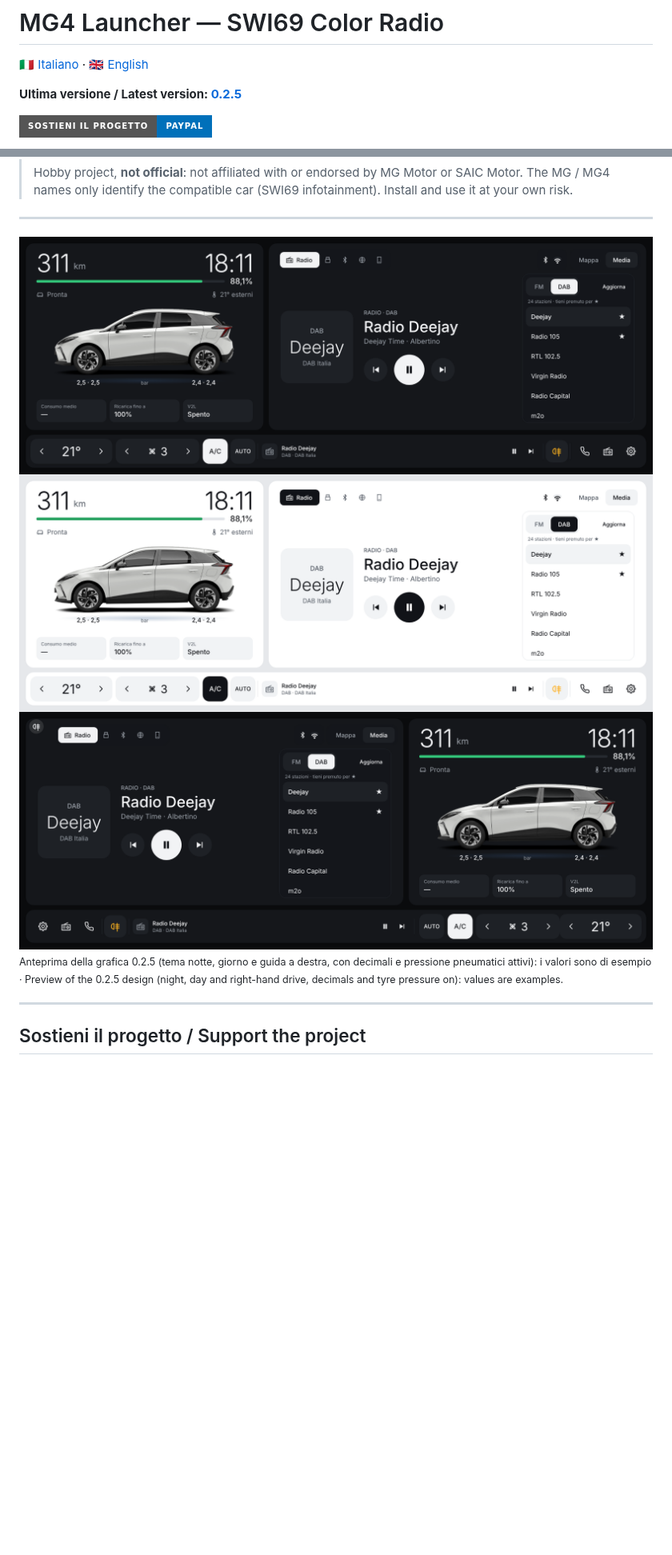
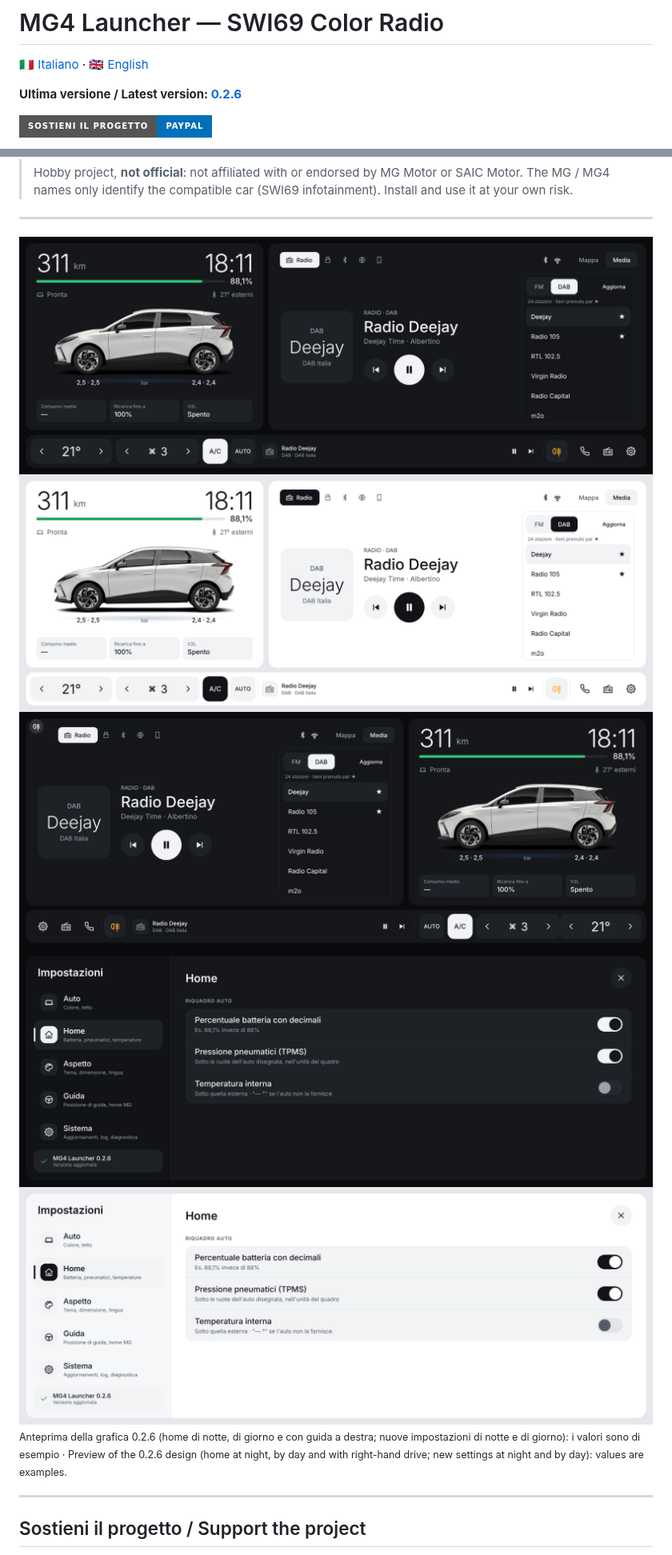
Before and after one commit to ernestomicco2026-cell/Mg4-Launcher-SW169, a Markdown page: README.md, 2 parts joined by grey strips. Shown at 80% size. GitHub-like rendering; pictures changed too: screenshots/MG4Launcher-SWI69-0.2.6-giorno.png (added), screenshots/MG4Launcher-SWI69-0.2.6-impostazioni-giorno.png (added), screenshots/MG4Launcher-SWI69-0.2.6-impostazioni-notte.png (added); badges without logos; blank space fills up the shorter version.

```diff
--- a/README.md
+++ b/README.md
@@ -2,7 +2,7 @@
 
 🇮🇹 [Italiano](#italiano) · 🇬🇧 [English](#english)
 
-**Ultima versione / Latest version: [0.2.5](releases/MG4Launcher-SWI69-0.2.5.apk)**
+**Ultima versione / Latest version: [0.2.6](releases/MG4Launcher-SWI69-0.2.6.apk)**
 
 <a href="https://www.paypal.com/pool/9tv7fQ36nA?sr=wccr"><img alt="Sostieni il progetto con PayPal · Support the project with PayPal" src="https://img.shields.io/badge/Sostieni%20il%20progetto-PayPal-0070BA?style=for-the-badge&logo=paypal&logoColor=white"></a>
 
@@ -19,11 +19,13 @@
 > The MG / MG4 names only identify the compatible car (SWI69 infotainment). Install and use it at your own risk.
 
 ---
-<img width="1920" alt="Home MG4 Launcher SWI69 0.2.5 – tema notte" src="screenshots/MG4Launcher-SWI69-0.2.5-notte.png" />
-<img width="1920" alt="Home MG4 Launcher SWI69 0.2.5 – tema giorno" src="screenshots/MG4Launcher-SWI69-0.2.5-giorno.png" />
-<img width="1920" alt="Home MG4 Launcher SWI69 0.2.5 – guida a destra" src="screenshots/MG4Launcher-SWI69-0.2.5-guida-a-destra.png" />
+<img width="1920" alt="Home MG4 Launcher SWI69 0.2.6 – tema notte" src="screenshots/MG4Launcher-SWI69-0.2.6-notte.png" />
+<img width="1920" alt="Home MG4 Launcher SWI69 0.2.6 – tema giorno" src="screenshots/MG4Launcher-SWI69-0.2.6-giorno.png" />
+<img width="1920" alt="Home MG4 Launcher SWI69 0.2.6 – guida a destra" src="screenshots/MG4Launcher-SWI69-0.2.5-guida-a-destra.png" />
+<img width="1920" alt="Impostazioni MG4 Launcher SWI69 0.2.6 – tema notte" src="screenshots/MG4Launcher-SWI69-0.2.6-impostazioni-notte.png" />
+<img width="1920" alt="Impostazioni MG4 Launcher SWI69 0.2.6 – tema giorno" src="screenshots/MG4Launcher-SWI69-0.2.6-impostazioni-giorno.png" />
 
-<sub>Anteprima della grafica 0.2.5 (tema notte, giorno e guida a destra, con decimali e pressione pneumatici attivi): i valori sono di esempio · Preview of the 0.2.5 design (night, day and right-hand drive, decimals and tyre pressure on): values are examples.</sub>
+<sub>Anteprima della grafica 0.2.6 (home di notte, di giorno e con guida a destra; nuove impostazioni di notte e di giorno): i valori sono di esempio · Preview of the 0.2.6 design (home at night, by day and with right-hand drive; new settings at night and by day): values are examples.</sub>
 
 ---
 
```
Also changed, not shown: other parts of README.md (+49 -16 lines), 12 other files.
